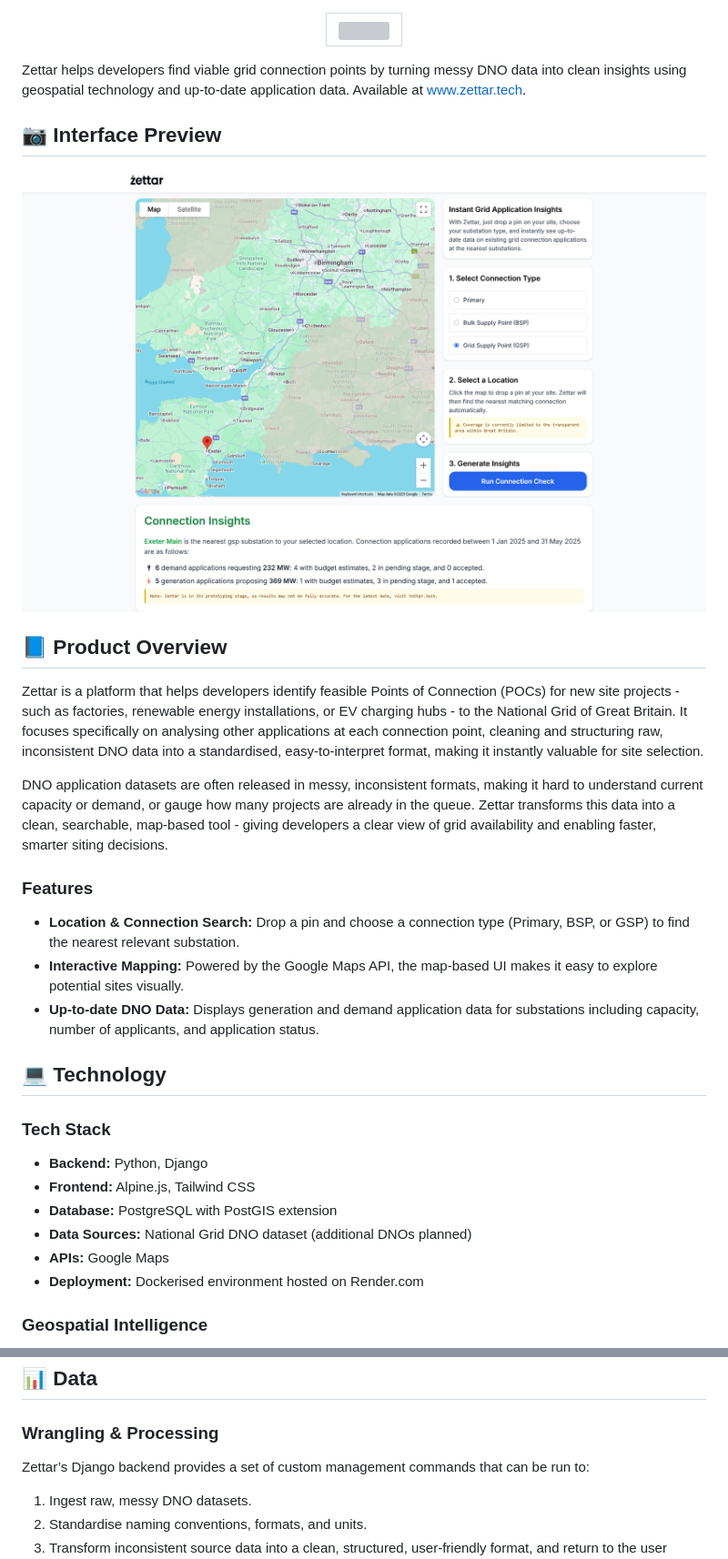
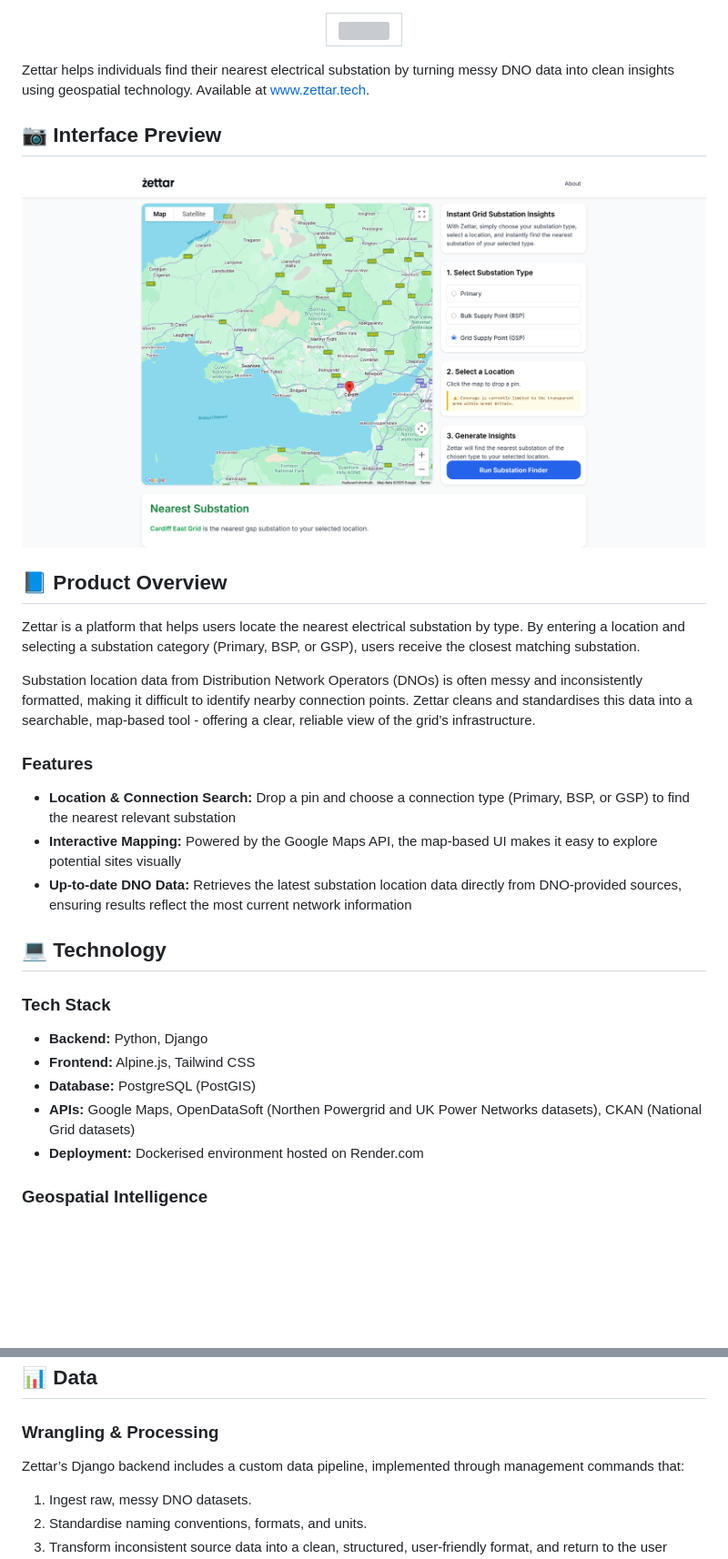
Before and after one commit to HatfieldAlex/Zettar, a Markdown page: docs/README.md, 2 parts joined by grey strips. Shown: that part at 91% size. Drawn GitHub-style; pictures changed too: docs/images/zettar_full_page_screenshot.png; blank space fills up the shorter version; grey boxes are pictures that could not be loaded.

Commit message:
docs(README): update to account for change in scope

```diff
--- a/docs/README.md
+++ b/docs/README.md
@@ -9,7 +9,7 @@
 </div>
 
 <p style="text-align: center;">
-  Zettar helps developers find viable grid connection points by turning messy DNO data into clean insights using geospatial technology and up-to-date application data. Available at <a href="https://www.zettar.tech" target="_blank">www.zettar.tech</a>.
+  Zettar helps individuals find their nearest electrical substation by turning messy DNO data into clean insights using geospatial technology. Available at <a href="https://www.zettar.tech" target="_blank">www.zettar.tech</a>.
 </p>
 
 ## 📷 Interface Preview
@@ -19,15 +19,15 @@
 
 
 ## 📘 Product Overview
-Zettar is a platform that helps developers identify feasible Points of Connection (POCs) for new site projects - such as factories, renewable energy installations, or EV charging hubs - to the National Grid of Great Britain. It focuses specifically on analysing other applications at each connection point, cleaning and structuring raw, inconsistent DNO data into a standardised, easy‑to‑interpret format, making it instantly valuable for site selection.
+Zettar is a platform that helps users locate the nearest electrical substation by type. By entering a location and selecting a substation category (Primary, BSP, or GSP), users receive the closest matching substation.
 
-DNO application datasets are often released in messy, inconsistent formats, making it hard to understand current capacity or demand, or gauge how many projects are already in the queue. Zettar transforms this data into a clean, searchable, map‑based tool - giving developers a clear view of grid availability and enabling faster, smarter siting decisions.
+Substation location data from Distribution Network Operators (DNOs) is often messy and inconsistently formatted, making it difficult to identify nearby connection points. Zettar cleans and standardises this data into a searchable, map-based tool - offering a clear, reliable view of the grid’s infrastructure.
 
 ### Features
 
-- **Location & Connection Search:** Drop a pin and choose a connection type (Primary, BSP, or GSP) to find the nearest relevant substation.
-- **Interactive Mapping:** Powered by the Google Maps API, the map-based UI makes it easy to explore potential sites visually.
-- **Up-to-date DNO Data:** Displays generation and demand application data for substations including capacity, number of applicants, and application status.
+- **Location & Connection Search:** Drop a pin and choose a connection type (Primary, BSP, or GSP) to find the nearest relevant substation
+- **Interactive Mapping:** Powered by the Google Maps API, the map-based UI makes it easy to explore potential sites visually
+- **Up-to-date DNO Data:** Retrieves the latest substation location data directly from DNO-provided sources, ensuring results reflect the most current network information
 
 
 
@@ -36,9 +36,8 @@ DNO application datasets are often released in messy, inconsistent formats, maki
 ###  Tech Stack
 - **Backend:** Python, Django
 - **Frontend:** Alpine.js, Tailwind CSS
-- **Database:** PostgreSQL with PostGIS extension
-- **Data Sources:** National Grid DNO dataset (additional DNOs planned)
-- **APIs:** Google Maps
+- **Database:** PostgreSQL (PostGIS)
+- **APIs:** Google Maps, OpenDataSoft (Northen Powergrid and UK Power Networks datasets), CKAN (National Grid datasets)
 - **Deployment:** Dockerised environment hosted on Render.com
 
 ### Geospatial Intelligence
@@ -51,7 +50,7 @@ DNO application datasets are often released in messy, inconsistent formats, maki
 
 ### Wrangling & Processing
 
-Zettar’s Django backend provides a set of custom management commands that can be run to:
+Zettar’s Django backend includes a custom data pipeline, implemented through management commands that:
 1. Ingest raw, messy DNO datasets.
 2. Standardise naming conventions, formats, and units.
 3. Transform inconsistent source data into a clean, structured, user‑friendly format, and return to the user where required.
```
Also changed, not shown: other parts of docs/README.md (+15 -40 lines), docs/images/db_schema_drawSQL.png (deleted).
